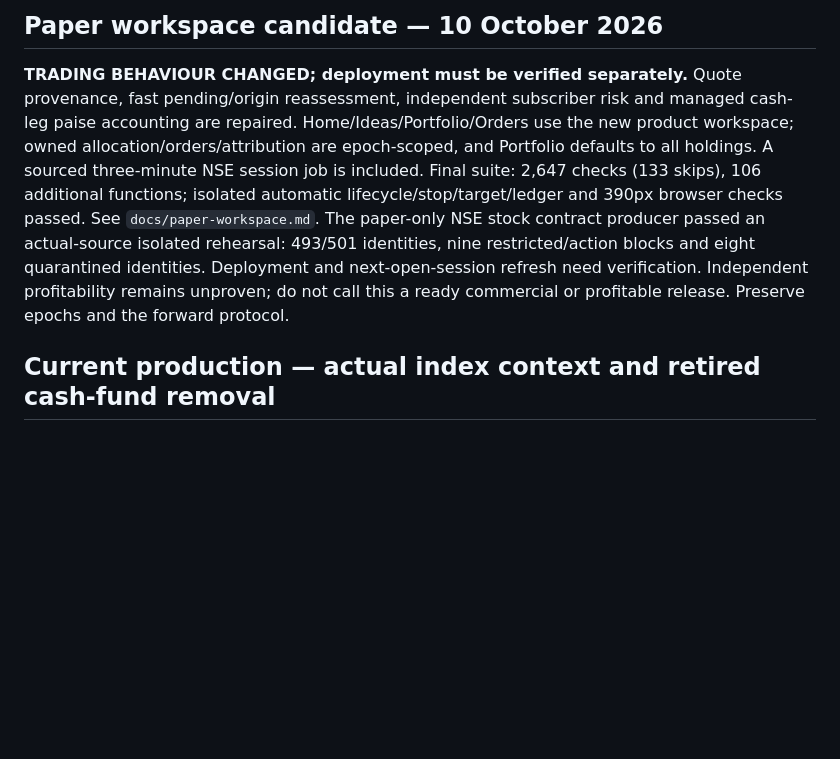
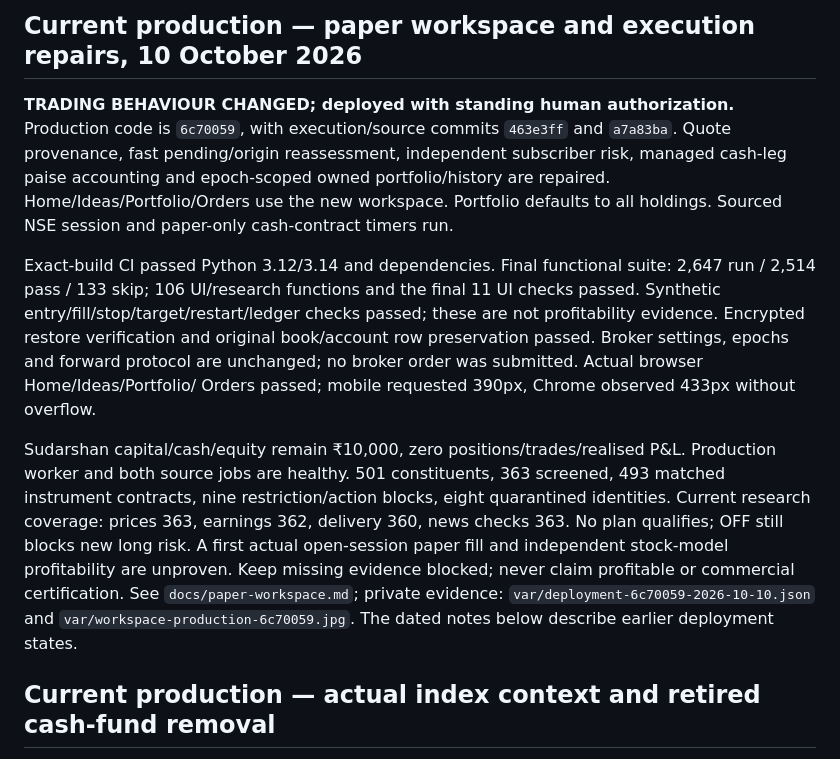
Before and after one commit to sudarshanbhat94/trading-agent, a Markdown page: HANDOFF.md, the part around the change. GitHub-like rendering; blank space fills up the shorter version.

Commit message:
docs: record verified paper workspace production cutover

```diff
--- a/HANDOFF.md
+++ b/HANDOFF.md
@@ -1,17 +1,30 @@
-## Paper workspace candidate — 10 October 2026
+## Current production — paper workspace and execution repairs, 10 October 2026
 
-**TRADING BEHAVIOUR CHANGED; deployment must be verified separately.** Quote
-provenance, fast pending/origin reassessment, independent subscriber risk and
-managed cash-leg paise accounting are repaired. Home/Ideas/Portfolio/Orders use
-the new product workspace; owned allocation/orders/attribution are epoch-scoped,
-and Portfolio defaults to all holdings. A sourced three-minute NSE session job
-is included. Final suite: 2,647 checks (133 skips), 106 additional functions;
-isolated automatic lifecycle/stop/target/ledger and 390px browser checks passed.
-See `docs/paper-workspace.md`. The paper-only NSE stock contract producer passed
-an actual-source isolated rehearsal: 493/501 identities, nine restricted/action
-blocks and eight quarantined identities. Deployment and next-open-session refresh
-need verification. Independent profitability remains unproven; do not call this
-a ready commercial or profitable release. Preserve epochs and the forward protocol.
+**TRADING BEHAVIOUR CHANGED; deployed with standing human authorization.**
+Production code is `6c70059`, with execution/source commits `463e3ff` and `a7a83ba`.
+Quote provenance, fast pending/origin reassessment, independent subscriber risk,
+managed cash-leg paise accounting and epoch-scoped owned portfolio/history are
+repaired. Home/Ideas/Portfolio/Orders use the new workspace. Portfolio defaults
+to all holdings. Sourced NSE session and paper-only cash-contract timers run.
+
+Exact-build CI passed Python 3.12/3.14 and dependencies. Final functional suite:
+2,647 run / 2,514 pass / 133 skip; 106 UI/research functions and the final 11 UI
+checks passed. Synthetic entry/fill/stop/target/restart/ledger checks passed;
+these are not profitability evidence. Encrypted restore verification and original
+book/account row preservation passed. Broker settings, epochs and forward protocol
+are unchanged; no broker order was submitted. Actual browser Home/Ideas/Portfolio/
+Orders passed; mobile requested 390px, Chrome observed 433px without overflow.
+
+Sudarshan capital/cash/equity remain ₹10,000, zero positions/trades/realised P&L.
+Production worker and both source jobs are healthy. 501 constituents, 363 screened,
+493 matched instrument contracts, nine restriction/action blocks, eight quarantined
+identities. Current research coverage: prices 363, earnings 362, delivery 360,
+news checks 363. No plan qualifies; OFF still blocks new long risk. A first actual
+open-session paper fill and independent stock-model profitability are unproven.
+Keep missing evidence blocked; never claim profitable or commercial certification.
+See `docs/paper-workspace.md`; private evidence:
+`var/deployment-6c70059-2026-10-10.json` and `var/workspace-production-6c70059.jpg`.
+The dated notes below describe earlier deployment states.
 
 ## Current production — actual index context and retired cash-fund removal
 
```
Also changed, not shown: docs/paper-workspace.md (+3 -1 lines).
